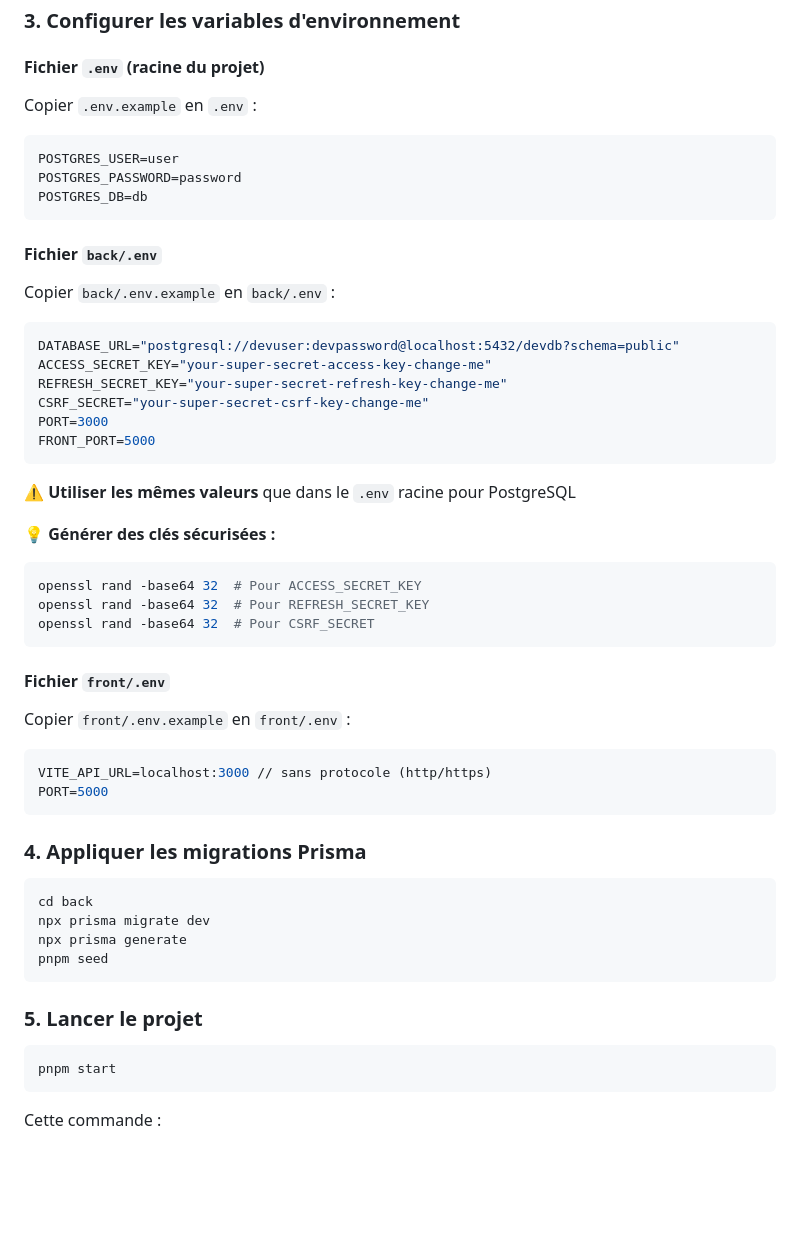
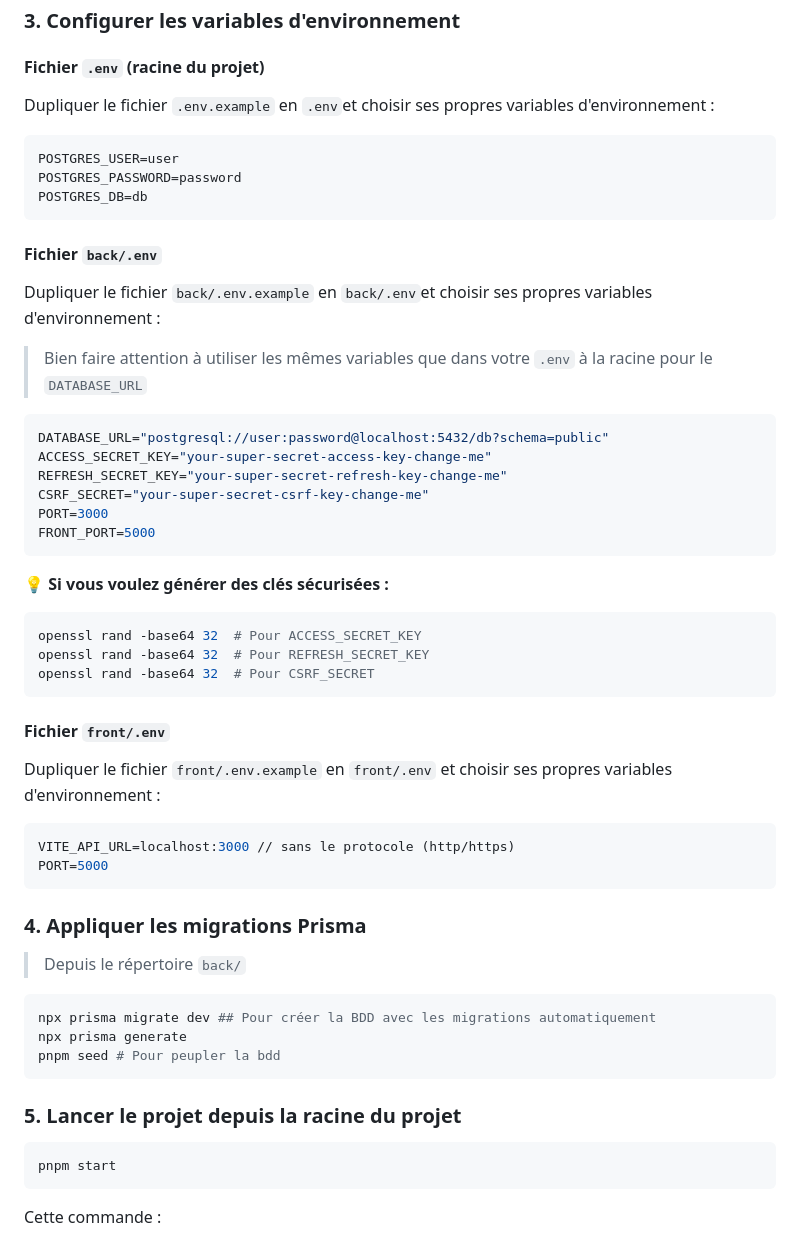
Before and after one commit to GautierDeMo/projet-specialisation-developpement, a Markdown page: README.md, the part around one of its changes. GitHub-like rendering; blank space fills up the shorter version.

````diff
--- a/README.md
+++ b/README.md
@@ -72,7 +64,7 @@ Cette commande :
 
 #### Fichier `.env` (racine du projet)
 
-Copier `.env.example` en `.env` :
+Dupliquer le fichier `.env.example` en `.env`et choisir ses propres variables d'environnement :
 
 ```env
 POSTGRES_USER=user
@@ -82,10 +74,11 @@ POSTGRES_DB=db
 
 #### Fichier `back/.env`
 
-Copier `back/.env.example` en `back/.env` :
+Dupliquer le fichier `back/.env.example` en `back/.env`et choisir ses propres variables d'environnement :
+>Bien faire attention à utiliser les mêmes variables que dans votre `.env` à la racine pour le `DATABASE_URL`
 
 ```env
-DATABASE_URL="postgresql://devuser:devpassword@localhost:5432/devdb?schema=public"
+DATABASE_URL="postgresql://user:password@localhost:5432/db?schema=public"
 ACCESS_SECRET_KEY="your-super-secret-access-key-change-me"
 REFRESH_SECRET_KEY="your-super-secret-refresh-key-change-me"
 CSRF_SECRET="your-super-secret-csrf-key-change-me"
@@ -93,9 +86,7 @@ PORT=3000
 FRONT_PORT=5000
 ```
 
-⚠️ **Utiliser les mêmes valeurs** que dans le `.env` racine pour PostgreSQL
-
-💡 **Générer des clés sécurisées :**
+💡 **Si vous voulez générer des clés sécurisées :**
 
 ```bash
 openssl rand -base64 32  # Pour ACCESS_SECRET_KEY
@@ -105,23 +96,24 @@ openssl rand -base64 32  # Pour CSRF_SECRET
 
 #### Fichier `front/.env`
 
-Copier `front/.env.example` en `front/.env` :
+Dupliquer le fichier `front/.env.example` en `front/.env` et choisir ses propres variables d'environnement :
 
 ```env
-VITE_API_URL=localhost:3000 // sans protocole (http/https)
+VITE_API_URL=localhost:3000 // sans le protocole (http/https)
 PORT=5000
 ```
 
 ### 4. Appliquer les migrations Prisma
 
+> Depuis le répertoire `back/`
+
 ```bash
-cd back
-npx prisma migrate dev
+npx prisma migrate dev ## Pour créer la BDD avec les migrations automatiquement
 npx prisma generate
-pnpm seed
+pnpm seed # Pour peupler la bdd
 ```
 
-### 5. Lancer le projet
+### 5. Lancer le projet depuis la racine du projet
 
 ```bash
 pnpm start
````
Also changed, not shown: other parts of README.md (+10 -73 lines), DRAFT.md (+31 -31 lines).
